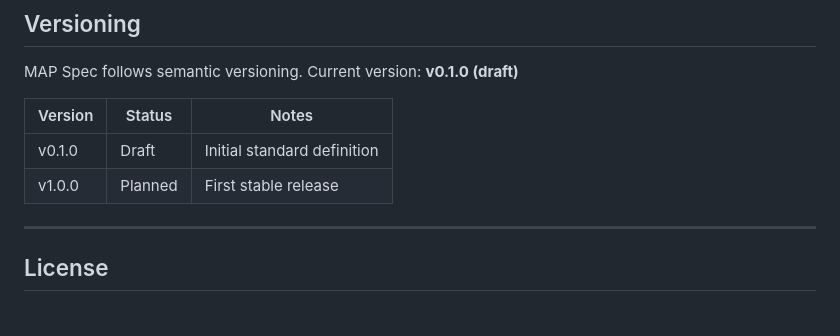
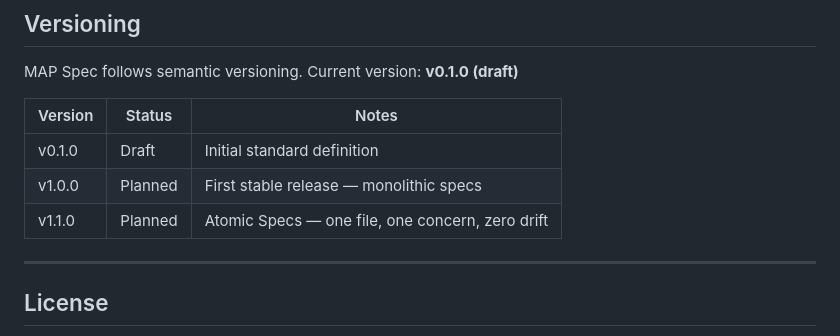
Before and after one commit to Izhar-3212/map-spec, a Markdown page: README.md, the part around the change. Drawn GitHub-style.

Commit message:
feat: MAP Spec v1.1.0 — Atomic Specs standard

```diff
--- a/README.md
+++ b/README.md
@@ -139,7 +139,8 @@ MAP Spec follows semantic versioning. Current version: **v0.1.0 (draft)**
 | Version | Status | Notes |
 |---------|--------|-------|
 | v0.1.0 | Draft | Initial standard definition |
-| v1.0.0 | Planned | First stable release |
+| v1.0.0 | Planned | First stable release — monolithic specs |
+| v1.1.0 | Planned | Atomic Specs — one file, one concern, zero drift |
 
 ---
 
```
Also changed, not shown: docs/ATOMIC.md (added, +534 -0 lines).
